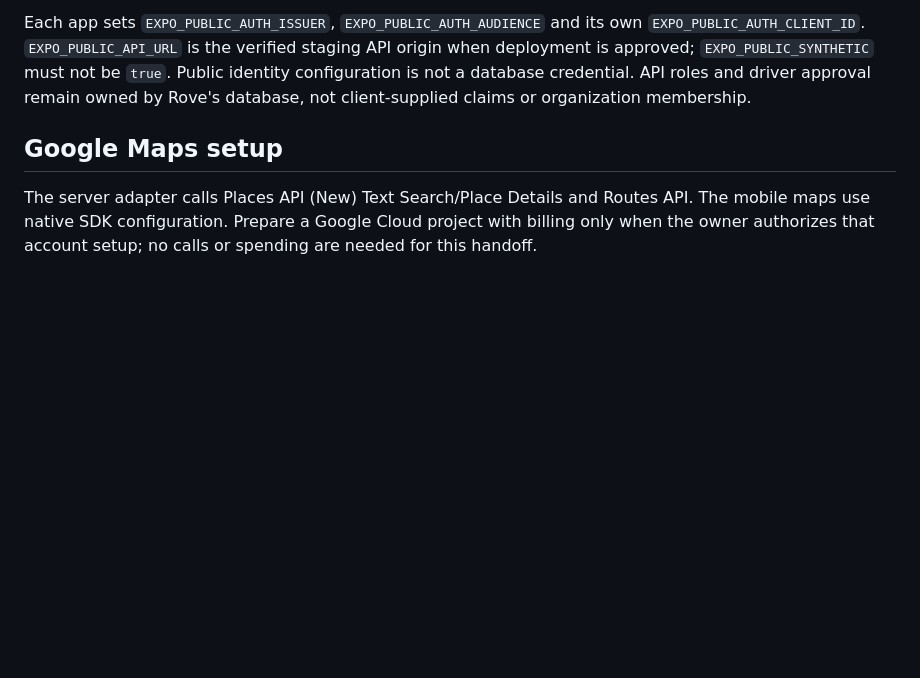
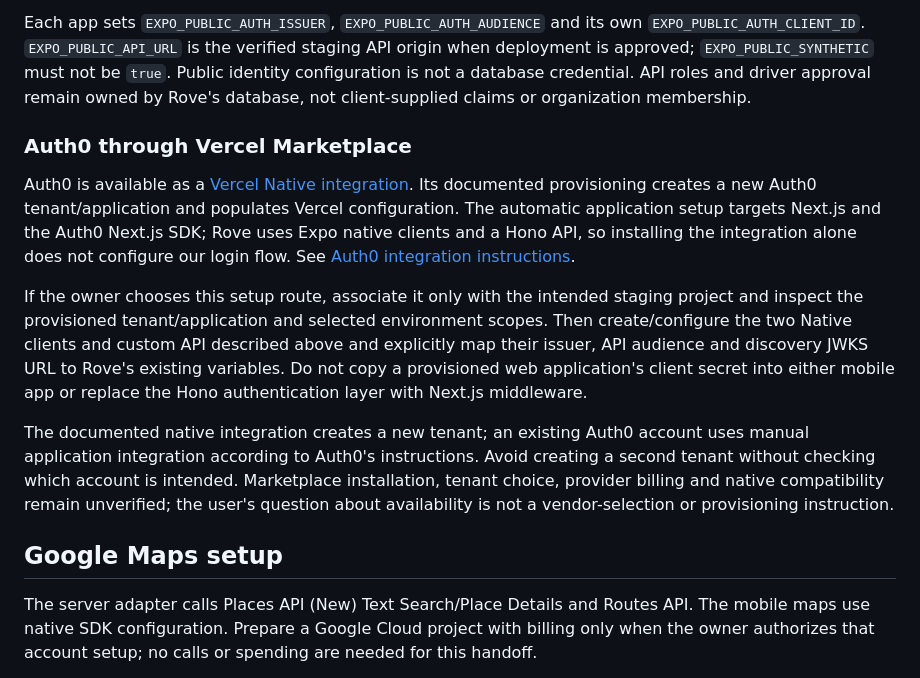
Before and after one commit to SahilWikhe/Rove_Mobile, a Markdown page: docs/62-provider-setup-handoff.md, the part around the change. GitHub-like rendering; blank space fills up the shorter version.

Commit message:
Clarify Auth0 Marketplace setup and record green CI baseline

```diff
--- a/docs/62-provider-setup-handoff.md
+++ b/docs/62-provider-setup-handoff.md
@@ -24,6 +24,14 @@ Source: [Auth0 PKCE flow](https://auth0.com/docs/get-started/authentication-and-
 | `OIDC_JWKS_URL` | Discovery `jwks_uri` |
 
 Each app sets `EXPO_PUBLIC_AUTH_ISSUER`, `EXPO_PUBLIC_AUTH_AUDIENCE` and its own `EXPO_PUBLIC_AUTH_CLIENT_ID`. `EXPO_PUBLIC_API_URL` is the verified staging API origin when deployment is approved; `EXPO_PUBLIC_SYNTHETIC` must not be `true`. Public identity configuration is not a database credential. API roles and driver approval remain owned by Rove's database, not client-supplied claims or organization membership.
+
+### Auth0 through Vercel Marketplace
+
+Auth0 is available as a [Vercel Native integration](https://vercel.com/marketplace/auth0). Its documented provisioning creates a new Auth0 tenant/application and populates Vercel configuration. The automatic application setup targets Next.js and the Auth0 Next.js SDK; Rove uses Expo native clients and a Hono API, so installing the integration alone does not configure our login flow. See [Auth0 integration instructions](https://auth0.com/docs/customize/integrations/integrate-with-vercel).
+
+If the owner chooses this setup route, associate it only with the intended staging project and inspect the provisioned tenant/application and selected environment scopes. Then create/configure the two Native clients and custom API described above and explicitly map their issuer, API audience and discovery JWKS URL to Rove's existing variables. Do not copy a provisioned web application's client secret into either mobile app or replace the Hono authentication layer with Next.js middleware.
+
+The documented native integration creates a new tenant; an existing Auth0 account uses manual application integration according to Auth0's instructions. Avoid creating a second tenant without checking which account is intended. Marketplace installation, tenant choice, provider billing and native compatibility remain unverified; the user's question about availability is not a vendor-selection or provisioning instruction.
 
 ## Google Maps setup
 
```
Also changed, not shown: docs/18-implementation-status.md (+6 -0 lines).
